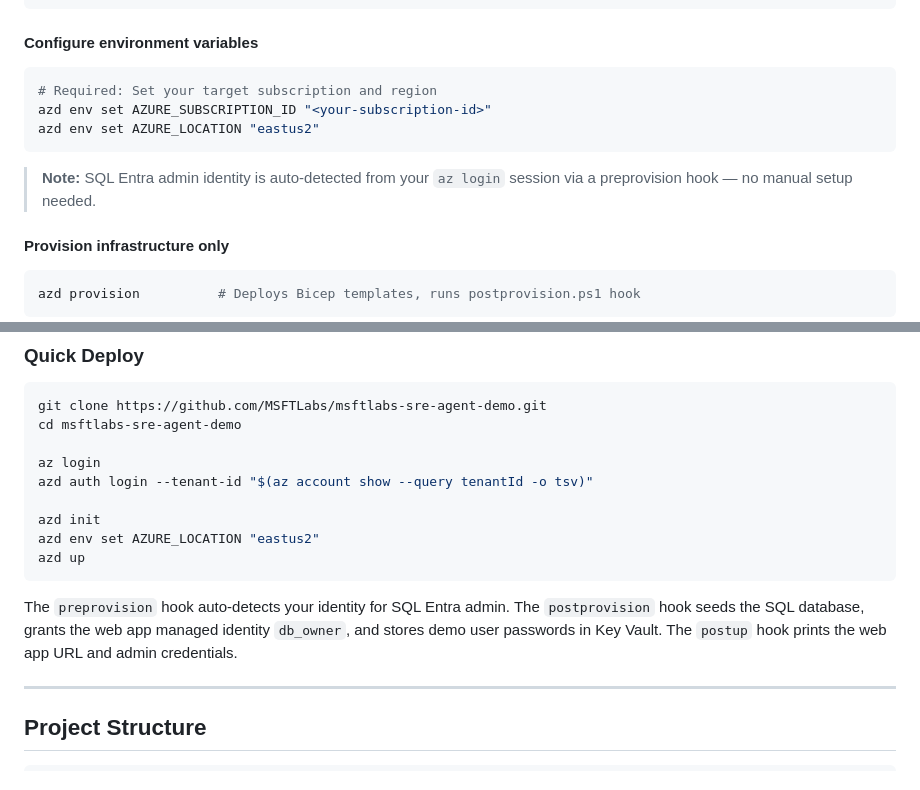
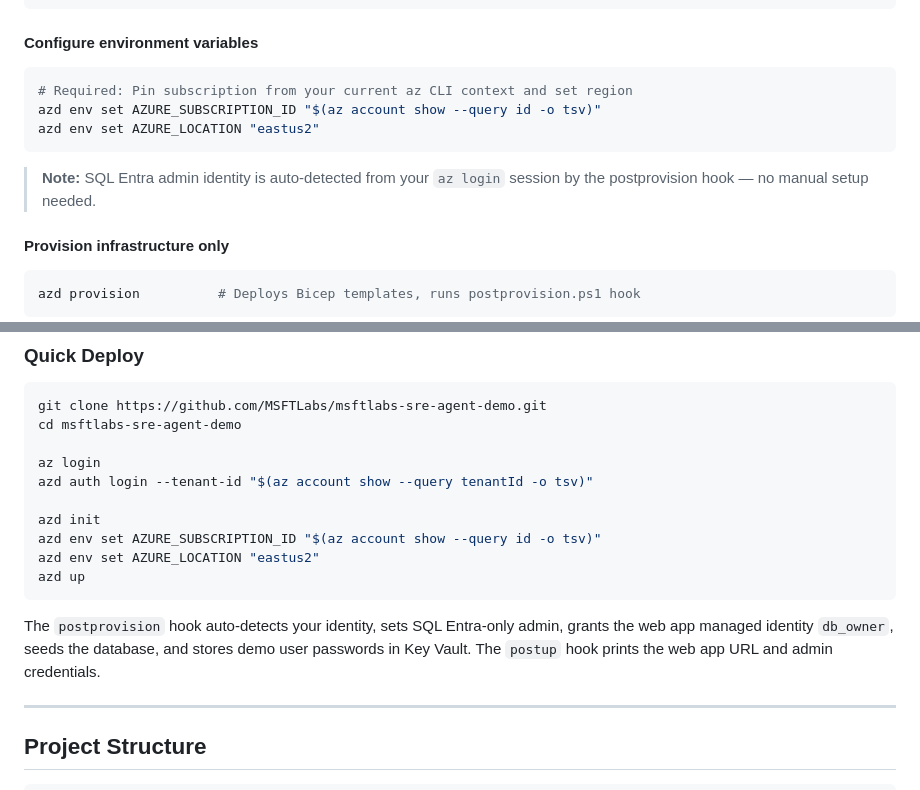
Before and after one commit to MSFTLabs/msftlabs-sre-agent-demo, a Markdown page: README.md, 2 parts joined by grey strips. GitHub-like rendering.

Commit message:
push everything up

````diff
--- a/README.md
+++ b/README.md
@@ -63,12 +63,12 @@ azd init
 #### Configure environment variables
 
 ```powershell
-# Required: Set your target subscription and region
-azd env set AZURE_SUBSCRIPTION_ID "<your-subscription-id>"
+# Required: Pin subscription from your current az CLI context and set region
+azd env set AZURE_SUBSCRIPTION_ID "$(az account show --query id -o tsv)"
 azd env set AZURE_LOCATION "eastus2"
 ```
 
-> **Note:** SQL Entra admin identity is auto-detected from your `az login` session via a preprovision hook — no manual setup needed.
+> **Note:** SQL Entra admin identity is auto-detected from your `az login` session by the postprovision hook — no manual setup needed.
 
 #### Provision infrastructure only
 
@@ -136,11 +136,12 @@ az login
 azd auth login --tenant-id "$(az account show --query tenantId -o tsv)"
 
 azd init
+azd env set AZURE_SUBSCRIPTION_ID "$(az account show --query id -o tsv)"
 azd env set AZURE_LOCATION "eastus2"
 azd up
 ```
 
-The `preprovision` hook auto-detects your identity for SQL Entra admin. The `postprovision` hook seeds the SQL database, grants the web app managed identity `db_owner`, and stores demo user passwords in Key Vault. The `postup` hook prints the web app URL and admin credentials.
+The `postprovision` hook auto-detects your identity, sets SQL Entra-only admin, grants the web app managed identity `db_owner`, seeds the database, and stores demo user passwords in Key Vault. The `postup` hook prints the web app URL and admin credentials.
 
 ---
 
````
